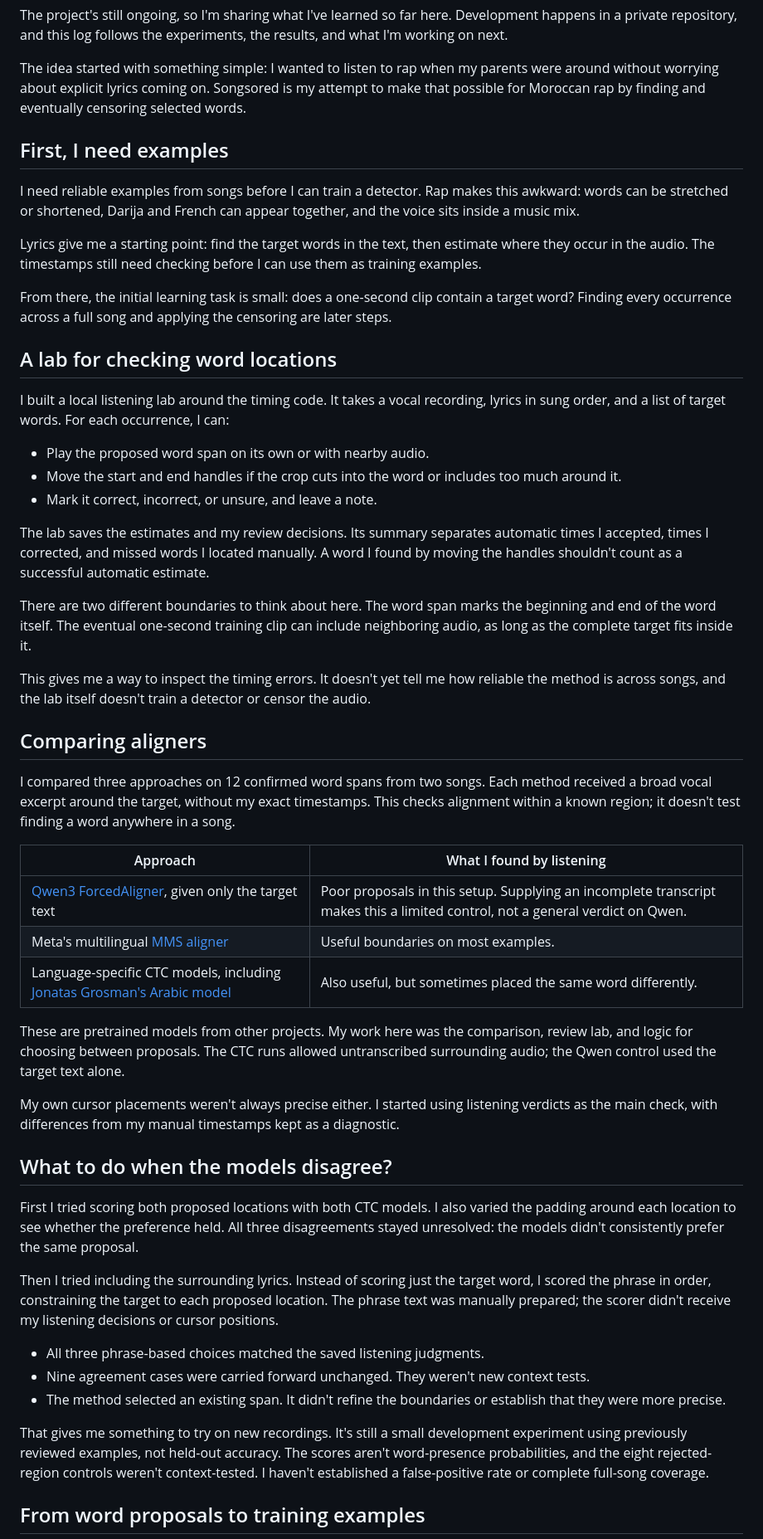
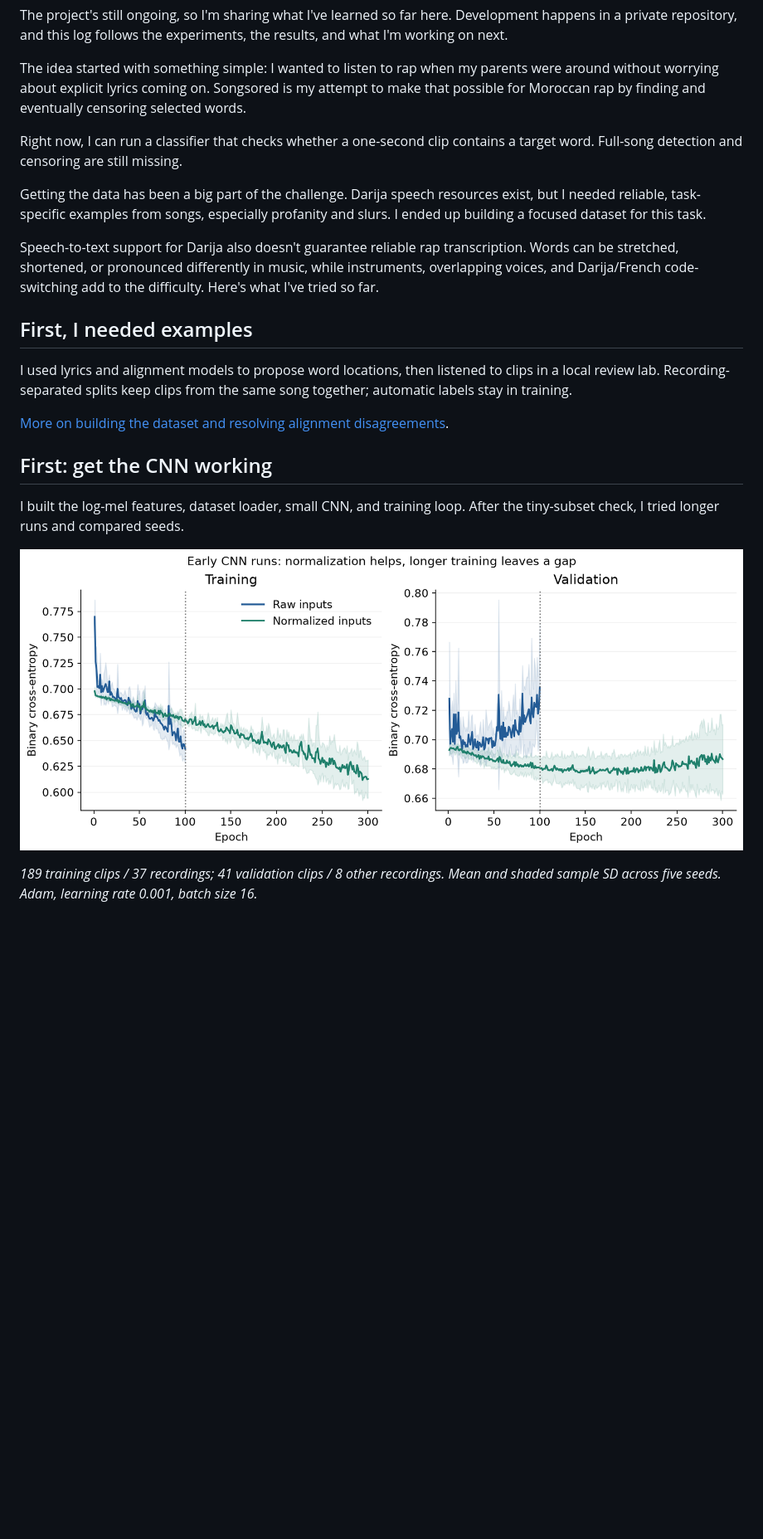
Before and after one commit to Amine-AITELAMIRI/Songsored-project, a Markdown page: README.md, the part around one of its changes. Shown at 83% size. Rendered like a GitHub page; pictures changed too: assets/cnn_learning_curves.png (added); blank space fills up the shorter version.

Commit message:
Establish the CNN and inspect its learning curves

```diff
--- a/README.md
+++ b/README.md
@@ -6,53 +6,23 @@ The project's still ongoing, so I'm sharing what I've learned so far here. Devel
 
 The idea started with something simple: I wanted to listen to rap when my parents were around without worrying about explicit lyrics coming on. Songsored is my attempt to make that possible for Moroccan rap by finding and eventually censoring selected words.
 
-## First, I need examples
+Right now, I can run a classifier that checks whether a one-second clip contains a target word. Full-song detection and censoring are still missing.
 
-I need reliable examples from songs before I can train a detector. Rap makes this awkward: words can be stretched or shortened, Darija and French can appear together, and the voice sits inside a music mix.
+Getting the data has been a big part of the challenge. Darija speech resources exist, but I needed reliable, task-specific examples from songs, especially profanity and slurs. I ended up building a focused dataset for this task.
 
-Lyrics give me a starting point: find the target words in the text, then estimate where they occur in the audio. The timestamps still need checking before I can use them as training examples.
+Speech-to-text support for Darija also doesn't guarantee reliable rap transcription. Words can be stretched, shortened, or pronounced differently in music, while instruments, overlapping voices, and Darija/French code-switching add to the difficulty. Here's what I've tried so far.
 
-From there, the initial learning task is small: does a one-second clip contain a target word? Finding every occurrence across a full song and applying the censoring are later steps.
+## First, I needed examples
 
-## A lab for checking word locations
+I used lyrics and alignment models to propose word locations, then listened to clips in a local review lab. Recording-separated splits keep clips from the same song together; automatic labels stay in training.
 
-I built a local listening lab around the timing code. It takes a vocal recording, lyrics in sung order, and a list of target words. For each occurrence, I can:
+[More on building the dataset and resolving alignment disagreements](docs/dataset-builder.md).
 
-- Play the proposed word span on its own or with nearby audio.
-- Move the start and end handles if the crop cuts into the word or includes too much around it.
-- Mark it correct, incorrect, or unsure, and leave a note.
+## First: get the CNN working
 
-The lab saves the estimates and my review decisions. Its summary separates automatic times I accepted, times I corrected, and missed words I located manually. A word I found by moving the handles shouldn't count as a successful automatic estimate.
+I built the log-mel features, dataset loader, small CNN, and training loop. After the tiny-subset check, I tried longer runs and compared seeds.
 
-There are two different boundaries to think about here. The word span marks the beginning and end of the word itself. The eventual one-second training clip can include neighboring audio, as long as the complete target fits inside it.
+![Early CNN training and validation loss, with and without normalization.](assets/cnn_learning_curves.png)
 
-This gives me a way to inspect the timing errors. It doesn't yet tell me how reliable the method is across songs, and the lab itself doesn't train a detector or censor the audio.
+*189 training clips / 37 recordings; 41 validation clips / 8 other recordings. Mean and shaded sample SD across five seeds. Adam, learning rate 0.001, batch size 16.*
 
-## Comparing aligners
-
-I compared three approaches on 12 confirmed word spans from two songs. Each method received a broad vocal excerpt around the target, without my exact timestamps. This checks alignment within a known region; it doesn't test finding a word anywhere in a song.
-
-| Approach | What I found by listening |
-| --- | --- |
-| [Qwen3 ForcedAligner](https://huggingface.co/Qwen/Qwen3-ForcedAligner-0.6B), given only the target text | Poor proposals in this setup. Supplying an incomplete transcript makes this a limited control, not a general verdict on Qwen. |
-| Meta's multilingual [MMS aligner](https://docs.pytorch.org/audio/2.7.0/generated/torchaudio.pipelines.MMS_FA.html) | Useful boundaries on most examples. |
-| Language-specific CTC models, including [Jonatas Grosman's Arabic model](https://huggingface.co/jonatasgrosman/wav2vec2-large-xlsr-53-arabic) | Also useful, but sometimes placed the same word differently. |
-
-These are pretrained models from other projects. My work here was the comparison, review lab, and logic for choosing between proposals. The CTC runs allowed untranscribed surrounding audio; the Qwen control used the target text alone.
-
-My own cursor placements weren't always precise either. I started using listening verdicts as the main check, with differences from my manual timestamps kept as a diagnostic.
-
-## What to do when the models disagree?
-
-First I tried scoring both proposed locations with both CTC models. I also varied the padding around each location to see whether the preference held. All three disagreements stayed unresolved: the models didn't consistently prefer the same proposal.
-
-Then I tried including the surrounding lyrics. Instead of scoring just the target word, I scored the phrase in order, constraining the target to each proposed location. The phrase text was manually prepared; the scorer didn't receive my listening decisions or cursor positions.
-
-- All three phrase-based choices matched the saved listening judgments.
-- Nine agreement cases were carried forward unchanged. They weren't new context tests.
-- The method selected an existing span. It didn't refine the boundaries or establish that they were more precise.
-
-That gives me something to try on new recordings. It's still a small development experiment using previously reviewed examples, not held-out accuracy. The scores aren't word-presence probabilities, and the eight rejected-region controls weren't context-tested. I haven't established a false-positive rate or complete full-song coverage.
-
-## From word proposals to training examples
-
```
Also changed, not shown: other parts of README.md (+24 -15 lines), docs/dataset-builder.md (added, +43 -0 lines), 5 other files.
